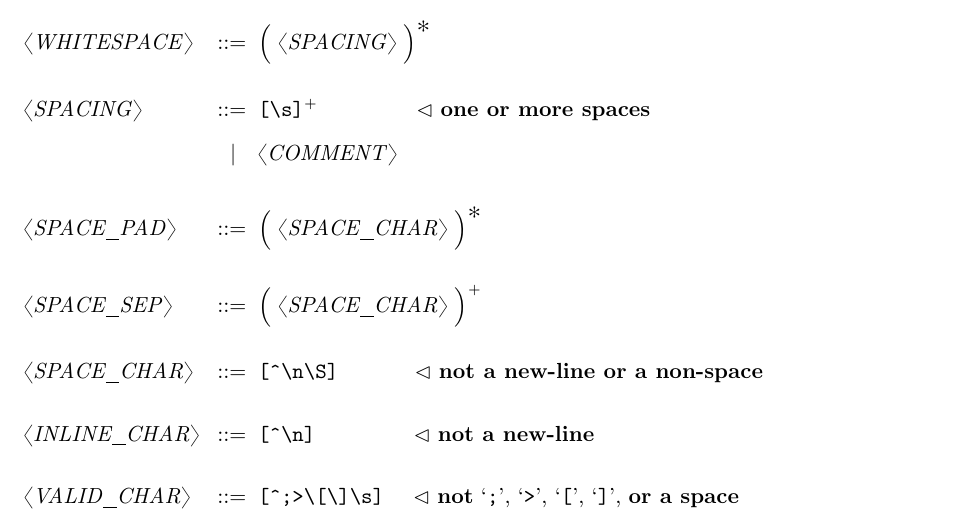
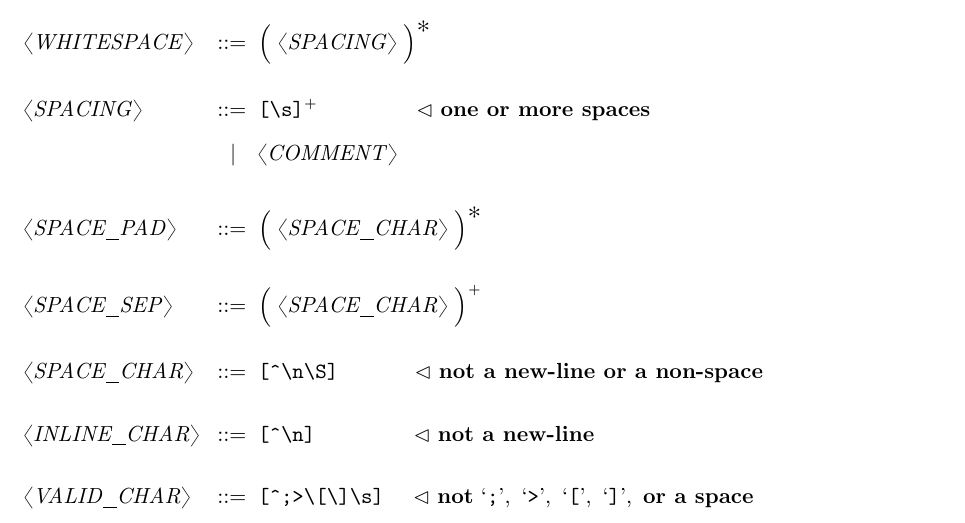
Before and after one commit to amnh/fastc, a LaTeX document (tex/fastc.tex): part of page 6 of 8, cut so that both start at the same text. Compiled offline with pdfLaTeX; a missing bibliography style is replaced by a similar one.

Commit message:
Generating nicer whitespace padding.

```diff
--- a/tex/fastc.tex
+++ b/tex/fastc.tex
@@ -124,7 +124,7 @@ of the line as a comment.
 
   <INLINE_CHAR>  ::=  \verb![^\n]!       $\quad\,\quad\quad\quad \lhd \,\, \textbf{not a new-line}$
 
-  <VALID_CHAR>   ::=  \verb![^;>\[\]\s]! $\quad                  \lhd \,\, \textbf{not}$ `;', `>', `[', `]', $\textbf{or a space}$
+  <VALID_CHAR>   ::=  \verb![^;>\[\]\s]! $\quad                  \lhd \,\, \textbf{not}$ `;',$\,$ `>',$\,$ `[',$\,$ `]', $\,\textbf{or a space}$
 
 
 
```
